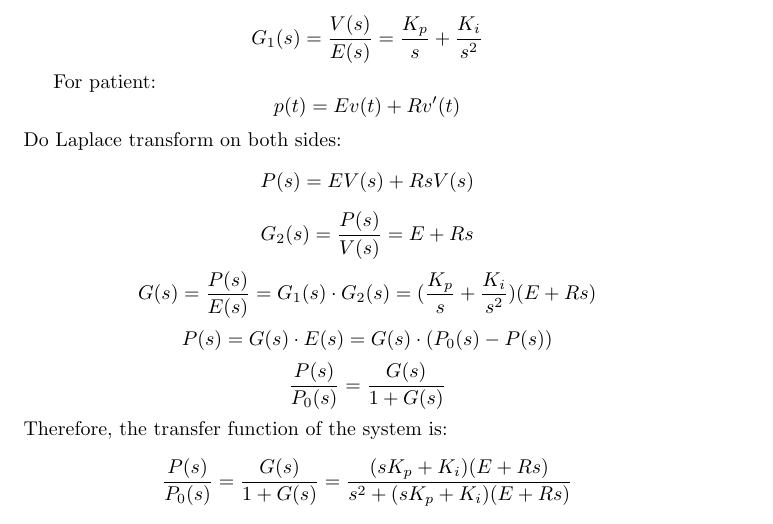
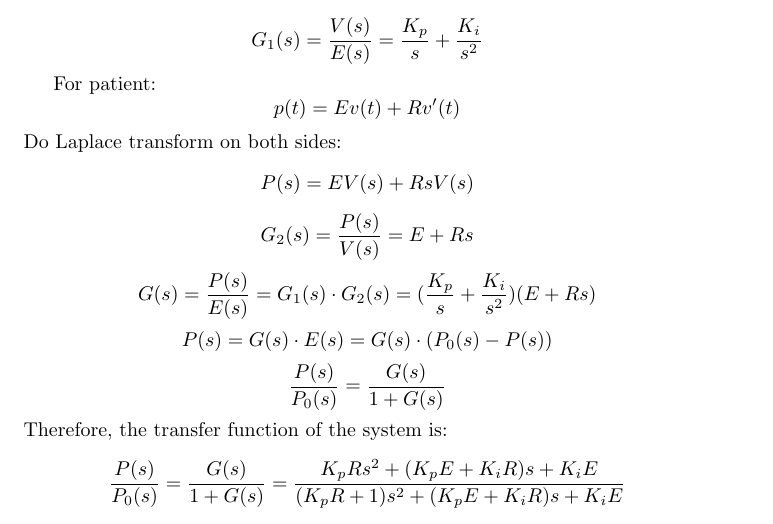
Before and after one commit to XunhaoYangRobert/Ventilator-Control, a LaTeX document (PCV/logic/logic.tex): part of page 3 of 4, cut so that both start at the same text. Compiled offline with pdfLaTeX.

Commit message:
Modify logic.tex

```diff
--- a/PCV/logic/logic.tex
+++ b/PCV/logic/logic.tex
@@ -53,7 +52,7 @@ $$G(s)=\frac{P(s)}{E(s)}=G_1(s)\cdot G_2(s)=(\frac{K_p}{s}+\frac{K_i}{s^2})(E+Rs
 $$P(s)=G(s)\cdot E(s)=G(s)\cdot (P_0(s)-P(s))$$
 $$\frac{P(s)}{P_0(s)}=\frac{G(s)}{1+G(s)}$$
 Therefore, the transfer function of the system is:
-$$\frac{P(s)}{P_0(s)}=\frac{G(s)}{1+G(s)}=\frac{(sK_p+K_i)(E+Rs)}{s^2+(sK_p+K_i)(E+Rs)}$$
+$$\frac{P(s)}{P_0(s)}=\frac{G(s)}{1+G(s)}=\frac{K_pRs^2+(K_pE+K_iR)s+K_iE}{(K_pR+1)s^2+(K_pE+K_iR)s+K_iE}$$
 
 \section{Exhalation}
 Constructing
```
Also changed, not shown: PCV/logic/logic.pdf, PCV/logic/logic.tex (1 more changed lines).
